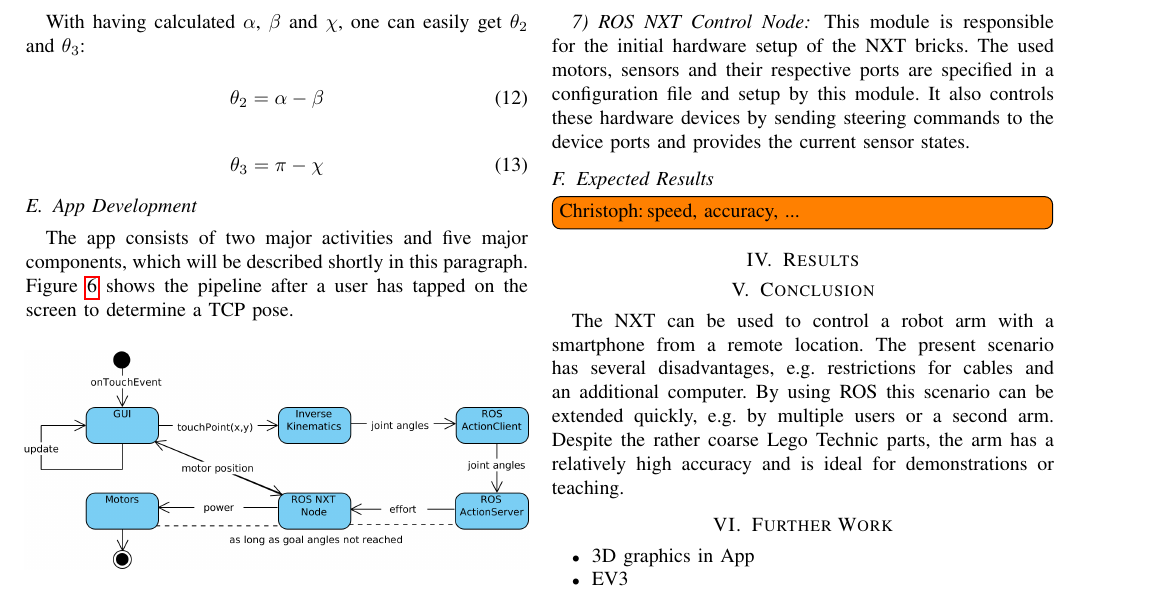
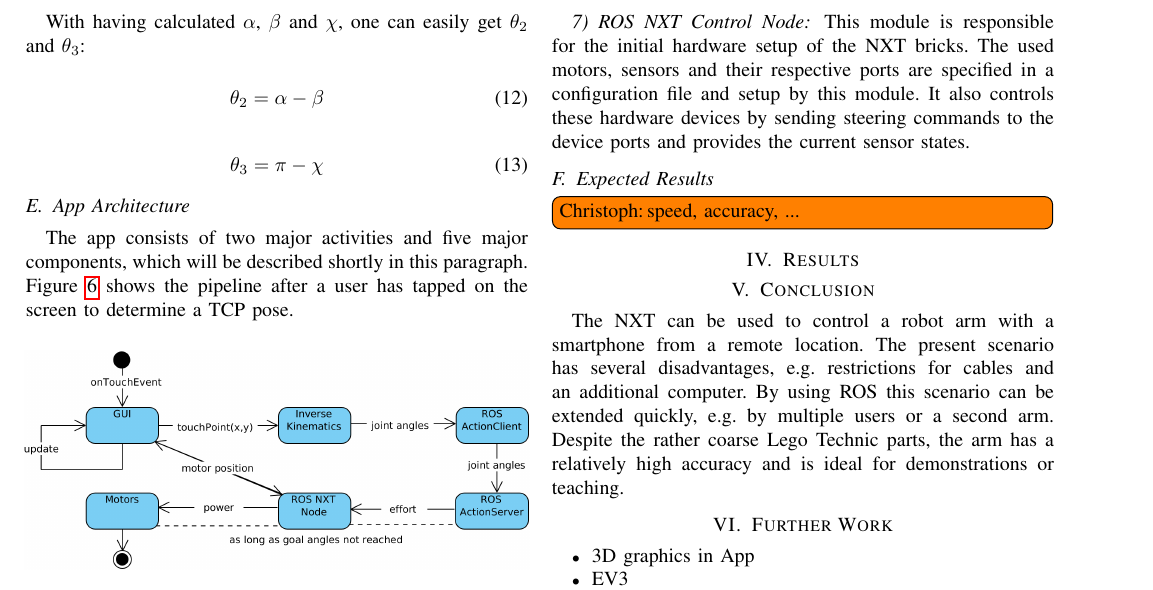
Before and after one commit to UllusParvus/MoCoArmControlApp, a LaTeX paper (Paper/tex/robotarmcontrol.tex): part of page 4 of 4, cut so that both start at the same text. Compiled offline with pdfLaTeX; a missing font is replaced by an installed copy or a similar font; a LaTeX package or settings file that is missing is left out.

Commit message:
renamed section

```diff
--- a/Paper/tex/robotarmcontrol.tex
+++ b/Paper/tex/robotarmcontrol.tex
@@ -211,7 +211,7 @@ With having calculated $\alpha$, $\beta$ and $\chi$, one can easily get $\theta_
 \theta_3 = \pi - \chi
 \end{equation}
 
-\subsection{App Development}\label{sec:development}
+\subsection{App Architecture}\label{sec:architecture}
 The app consists of two major activities and five major components, which will be described shortly in this paragraph. Figure \ref{fig:app_pipeline} shows the pipeline after a user has tapped on the screen to determine a TCP pose.
 
 \begin{figure}[htbp]
```
